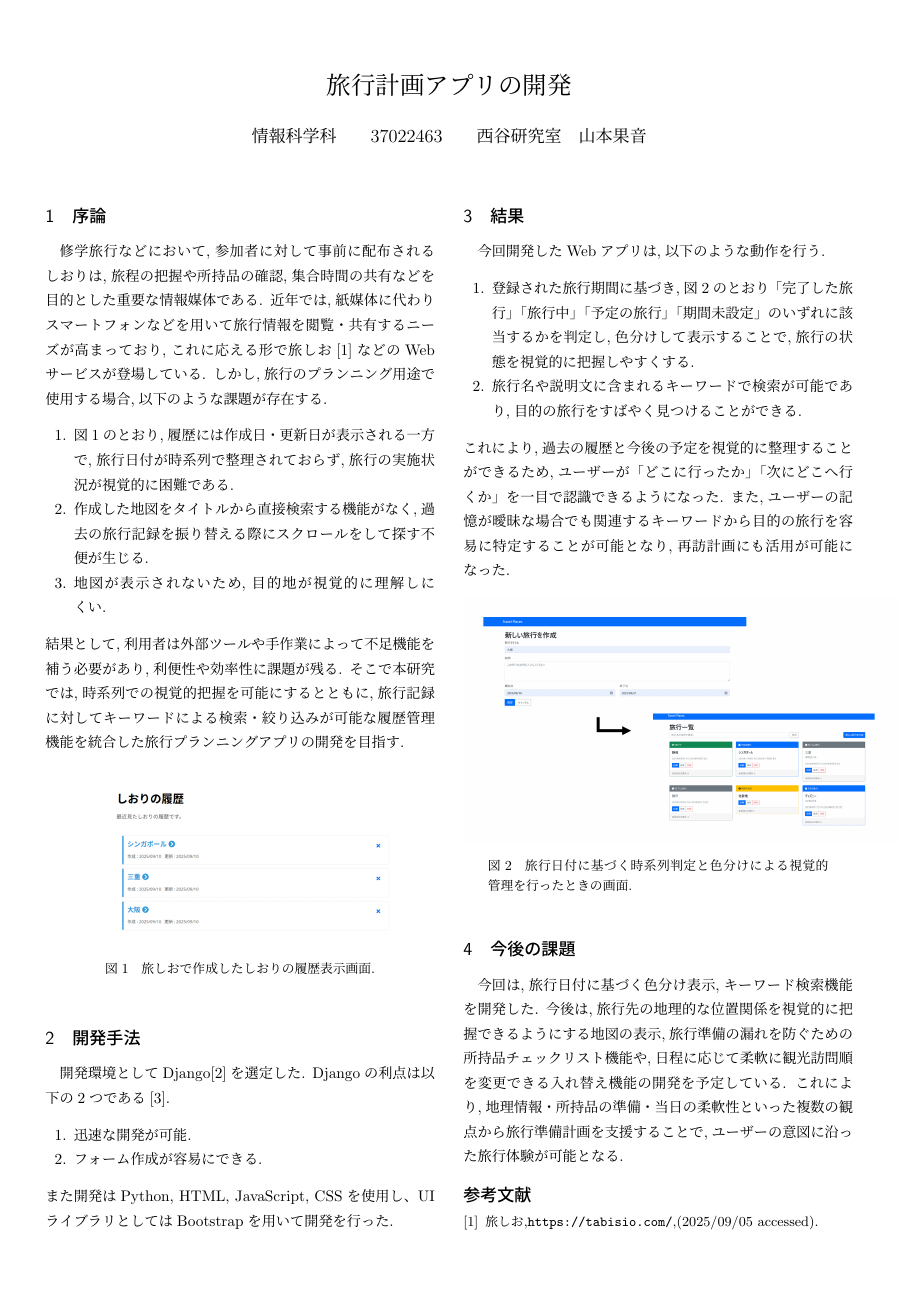
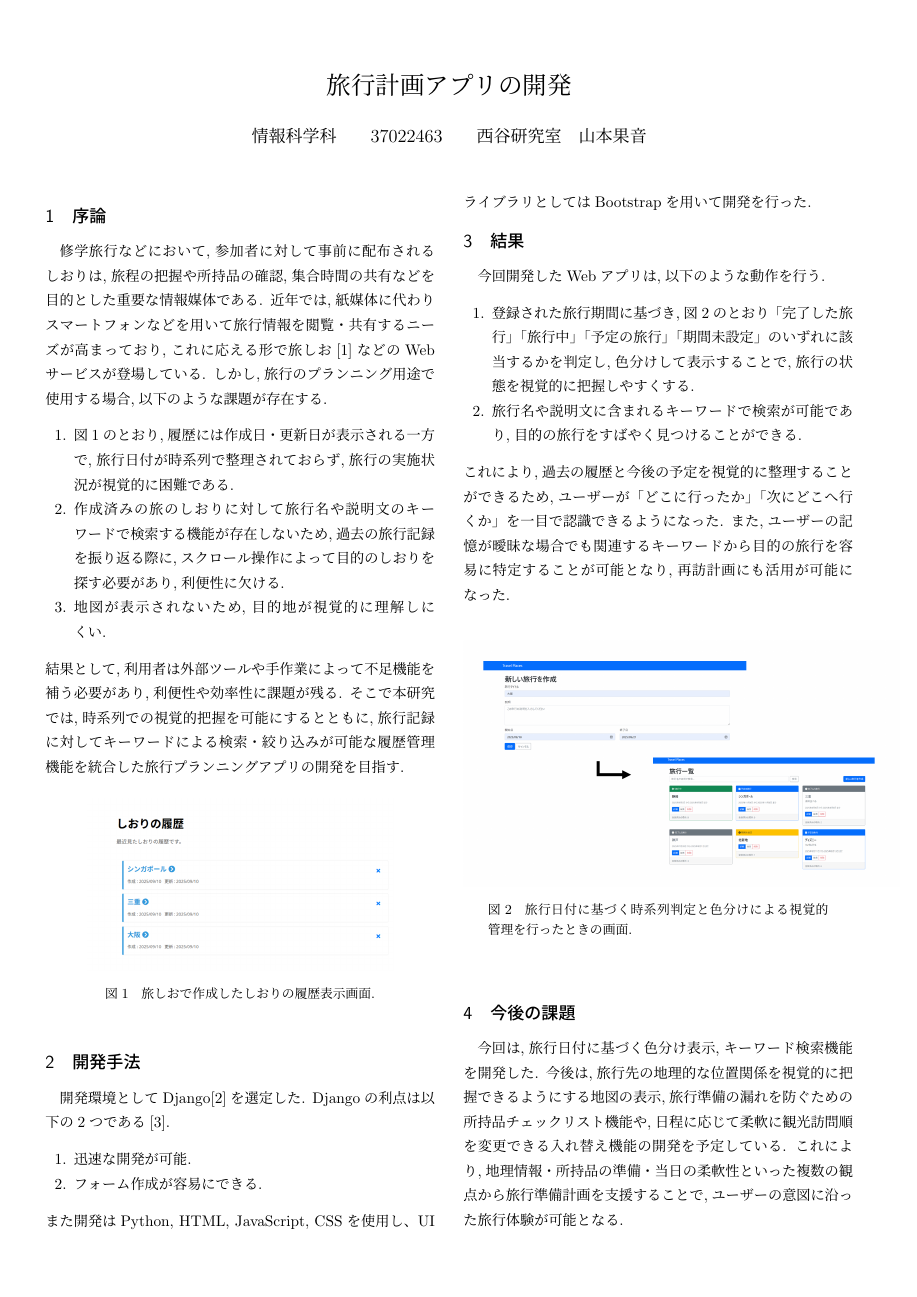
Before and after one commit to Kanon-Yamamoto/my_work_space, a LaTeX document (handout_templates/handout_template/handout.tex): page 1 of 2. The pictures show the PDF file handout_templates/handout_template/handout.pdf that the author committed with the source.

Commit message:
handout_0911

```diff
--- a/handout_templates/handout_template/handout.tex
+++ b/handout_templates/handout_template/handout.tex
@@ -21,13 +21,13 @@
 
 
 \section{序論}
-\label{sec:org4504981}
+\label{sec:org906f131}
 修学旅行などにおいて,参加者に対して事前に配布されるしおりは,旅程の把握や所持品の確認,集合時間の共有などを目的とした重要な情報媒体である.
 近年では,紙媒体に代わりスマートフォンなどを用いて旅行情報を閲覧・共有するニーズが高まっており,これに応える形で旅しお[1]などのWebサービスが登場している.
 しかし,旅行のプランニング用途で使用する場合,以下のような課題が存在する.
 \begin{enumerate}
 \item 図1のとおり,履歴には作成日・更新日が表示される一方で,旅行日付が時系列で整理されておらず,旅行の実施状況が視覚的に困難である.
-\item 作成した地図をタイトルから直接検索する機能がなく,過去の旅行記録を振り替える際にスクロールをして探す不便が生じる.
+\item 作成済みの旅のしおりに対して旅行名や説明文のキーワードで検索する機能が存在しないため,過去の旅行記録を振り返る際に,スクロール操作によって目的のしおりを探す必要があり,利便性に欠ける.
 \item 地図が表示されないため,目的地が視覚的に理解しにくい.
 \end{enumerate}
 結果として,利用者は外部ツールや手作業によって不足機能を補う必要があり,利便性や効率性に課題が残る.
@@ -37,12 +37,12 @@
 \begin{figure}[htbp]
 \centering
 \includegraphics[width=7cm]{./figs/rireki1.png}
-\caption{\label{fig:orga691f26}旅しおで作成したしおりの履歴表示画面.}
+\caption{\label{fig:org42f744f}旅しおで作成したしおりの履歴表示画面.}
 \end{figure}
 
 
 \section{開発手法}
-\label{sec:org4adc54e}
+\label{sec:org0c9682a}
 開発環境としてDjango[2]を選定した.
 Djangoの利点は以下の2つである[3].
 \begin{enumerate}
@@ -53,7 +53,7 @@ Djangoの利点は以下の2つである[3].
 
 
 \section{結果}
-\label{sec:orgba49f9d}
+\label{sec:org13ce1ab}
 今回開発したWebアプリは,以下のような動作を行う.
 
 \begin{enumerate}
@@ -66,12 +66,12 @@ Djangoの利点は以下の2つである[3].
 \begin{figure}[htbp]
 \centering
 \includegraphics[width=10cm]{./figs/trip1.png}
-\caption{\label{fig:org0a61b6d}旅行日付に基づく時系列判定と色分けによる視覚的管理を行ったときの画面.}
+\caption{\label{fig:org9f17108}旅行日付に基づく時系列判定と色分けによる視覚的管理を行ったときの画面.}
 \end{figure}
 
 
 \section{今後の課題}
-\label{sec:org8c782e5}
+\label{sec:org9370d46}
 今回は,旅行日付に基づく色分け表示,キーワード検索機能を開発した.
 今後は,旅行先の地理的な位置関係を視覚的に把握できるようにする地図の表示,旅行準備の漏れを防ぐための所持品チェックリスト機能や,日程に応じて柔軟に観光訪問順を変更できる入れ替え機能の開発を予定している.
 これにより,地理情報・所持品の準備・当日の柔軟性といった複数の観点から旅行準備計画を支援することで,ユーザーの意図に沿った旅行体験が可能となる.
```
Also changed, not shown: handout_templates/handout_template/handout.pdf, 5 other files.
